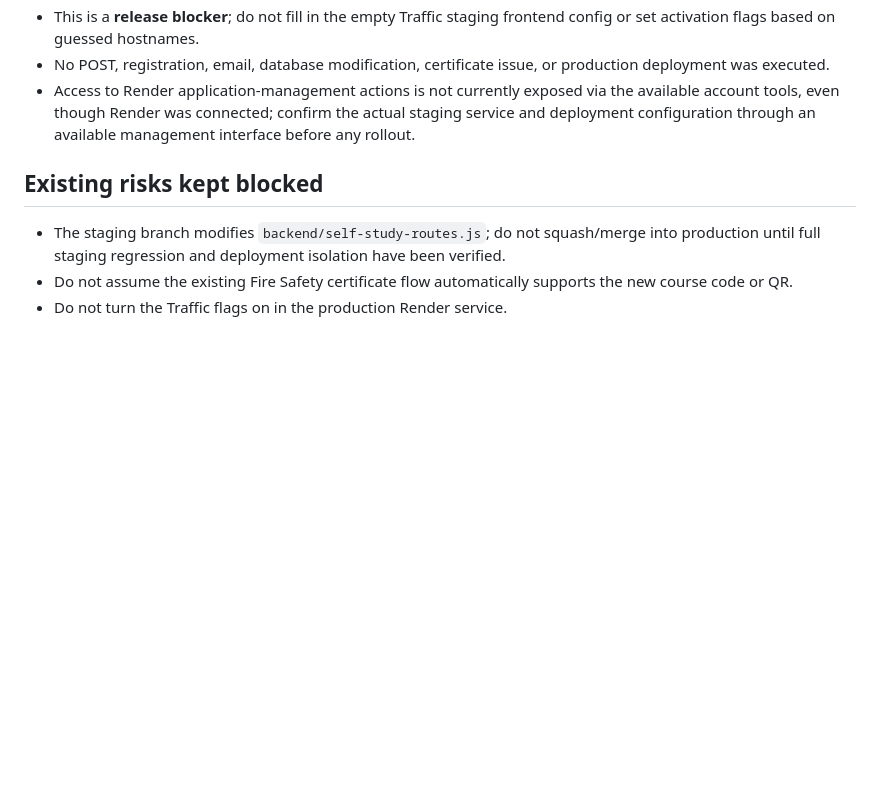
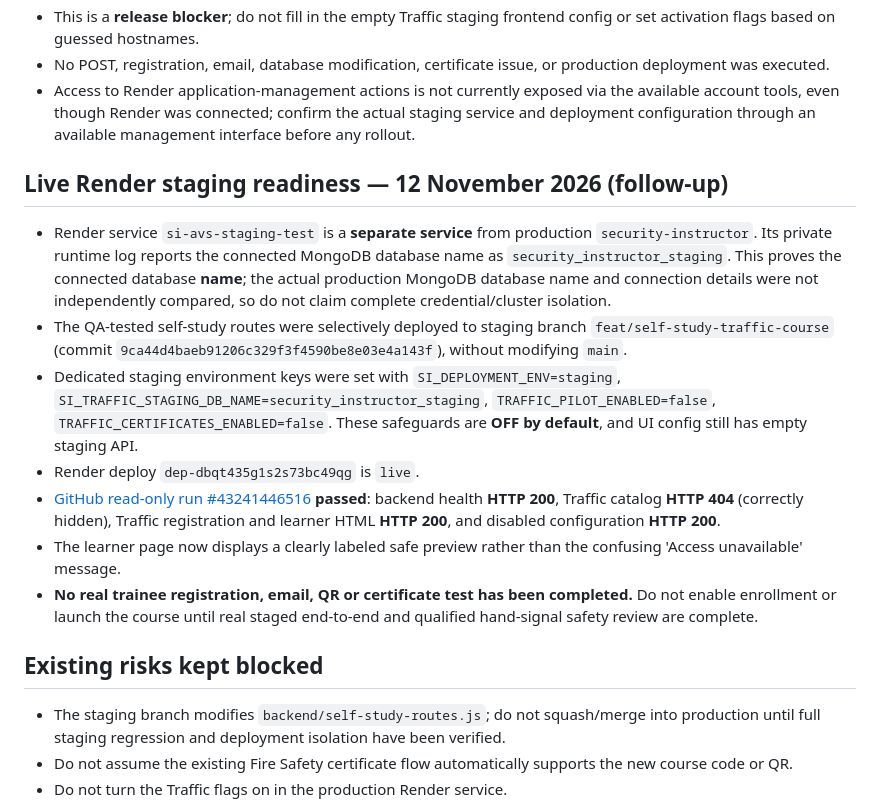
Before and after one commit to SecurityTrainer2025/security-instructor, a Markdown page: docs/traffic-staging-activation-checklist.md, the part around the change. GitHub-like rendering; blank space fills up the shorter version.

Commit message:
Document deployed gated Traffic backend, exact staging DB name and passing read-only production protection audit

```diff
--- a/docs/traffic-staging-activation-checklist.md
+++ b/docs/traffic-staging-activation-checklist.md
@@ -57,6 +57,15 @@
 - No POST, registration, email, database modification, certificate issue, or production deployment was executed.
 - Access to Render application-management actions is not currently exposed via the available account tools, even though Render was connected; confirm the actual staging service and deployment configuration through an available management interface before any rollout.
 
+## Live Render staging readiness — 12 November 2026 (follow-up)
+- Render service `si-avs-staging-test` is a **separate service** from production `security-instructor`. Its private runtime log reports the connected MongoDB database name as `security_instructor_staging`. This proves the connected database **name**; the actual production MongoDB database name and connection details were not independently compared, so do not claim complete credential/cluster isolation.
+- The QA-tested self-study routes were selectively deployed to staging branch `feat/self-study-traffic-course` (commit `9ca44d4baeb91206c329f3f4590be8e03e4a143f`), without modifying `main`.
+- Dedicated staging environment keys were set with `SI_DEPLOYMENT_ENV=staging`, `SI_TRAFFIC_STAGING_DB_NAME=security_instructor_staging`, `TRAFFIC_PILOT_ENABLED=false`, `TRAFFIC_CERTIFICATES_ENABLED=false`. These safeguards are **OFF by default**, and UI config still has empty staging API.
+- Render deploy `dep-dbqt435g1s2s73bc49qg` is `live`.
+- [GitHub read-only run #43241446516](https://github.com/SecurityTrainer2025/security-instructor/actions/runs/43241446516) **passed**: backend health **HTTP 200**, Traffic catalog **HTTP 404** (correctly hidden), Traffic registration and learner HTML **HTTP 200**, and disabled configuration **HTTP 200**.
+- The learner page now displays a clearly labeled safe preview rather than the confusing 'Access unavailable' message.
+- **No real trainee registration, email, QR or certificate test has been completed.** Do not enable enrollment or launch the course until real staged end-to-end and qualified hand-signal safety review are complete.
+
 ## Existing risks kept blocked
 - The staging branch modifies `backend/self-study-routes.js`; do not squash/merge into production until full staging regression and deployment isolation have been verified.
 - Do not assume the existing Fire Safety certificate flow automatically supports the new course code or QR.
```
